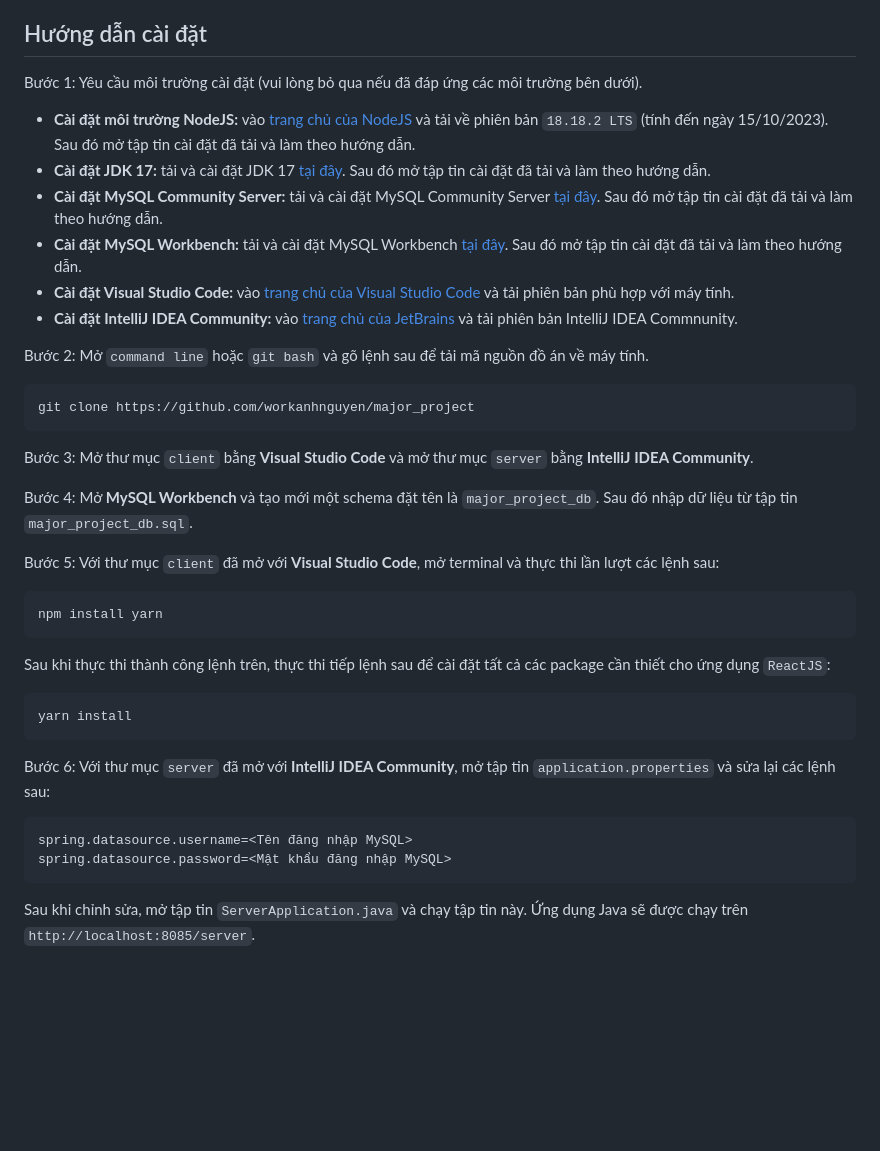
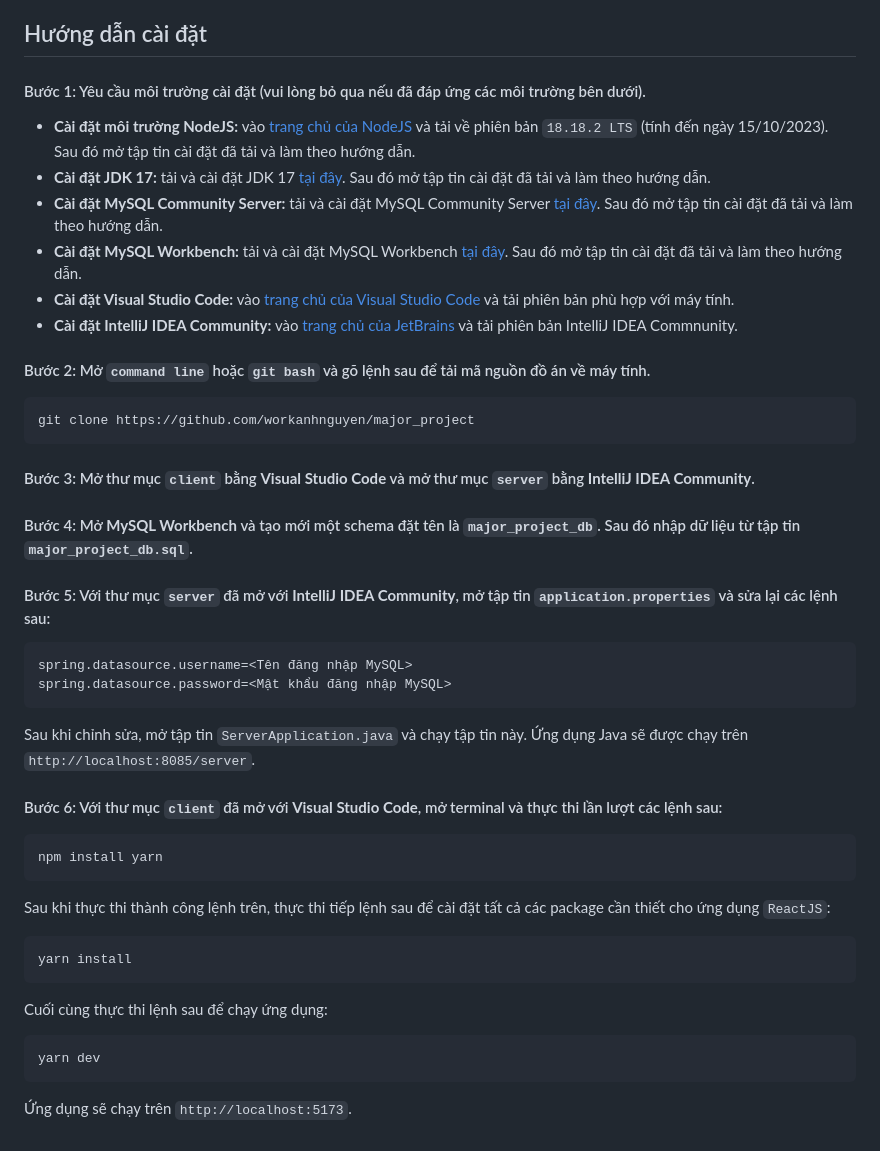
Before and after one commit to workanhnguyen/career_support, a Markdown page: README.md, the part around the change. Rendered like a GitHub page; blank space fills up the shorter version.

````diff
--- a/README.md
+++ b/README.md
@@ -3,7 +3,7 @@ Trong thời đại ngày nay, có rất nhiều ngành nghề ở nhiều lĩnh
 
 Để đáp ứng các yêu cầu trên, đề tài **"Phát triển hệ thống hướng nghiệp cho học sinh"** được đề xuất. Mục tiêu của đề tài này là xây dựng một hệ thống cho phép làm bài khảo sát, đánh giá mức độ phù hợp với các nhóm ngành nghề trên cơ sở lý thuyết “Bộ câu hỏi trắc nghiệm nghề nghiệp” của tiến sĩ tâm lý học người Mỹ - John L.Holland. Từ kết quả khảo sát có được, sẽ đưa ra thang điểm đánh giá mức độ phù hợp với từng nhóm lĩnh vực và các gợi ý về ngành nghề phù hợp.
 ## Hướng dẫn cài đặt
-Bước 1: Yêu cầu môi trường cài đặt (vui lòng bỏ qua nếu đã đáp ứng các môi trường bên dưới).
+#### Bước 1: Yêu cầu môi trường cài đặt (vui lòng bỏ qua nếu đã đáp ứng các môi trường bên dưới).
 * **Cài đặt môi trường NodeJS:** vào [trang chủ của NodeJS](https://nodejs.org) và tải về phiên bản `18.18.2 LTS` (tính đến ngày 15/10/2023). Sau đó mở tập tin cài đặt đã tải và làm theo hướng dẫn.
 * **Cài đặt JDK 17:** tải và cài đặt JDK 17 [tại đây](https://download.oracle.com/java/17/archive/jdk-17.0.8_windows-x64_bin.exe (sha256 )). Sau đó mở tập tin cài đặt đã tải và làm theo hướng dẫn.
 * **Cài đặt MySQL Community Server:** tải và cài đặt MySQL Community Server [tại đây](https://dev.mysql.com/get/Downloads/MySQL-8.1/mysql-8.1.0-winx64.msi). Sau đó mở tập tin cài đặt đã tải và làm theo hướng dẫn.
@@ -11,15 +11,22 @@ Bước 1: Yêu cầu môi trường cài đặt (vui lòng bỏ qua nếu đã
 * **Cài đặt Visual Studio Code:** vào [trang chủ của Visual Studio Code](https://code.visualstudio.com/download) và tải phiên bản phù hợp với máy tính.
 * **Cài đặt IntelliJ IDEA Community:** vào [trang chủ của JetBrains](https://www.jetbrains.com/idea/download/?section=windows) và tải phiên bản IntelliJ IDEA Commnunity.
 
-Bước 2: Mở `command line` hoặc `git bash` và gõ lệnh sau để tải mã nguồn đồ án về máy tính.
+#### Bước 2: Mở `command line` hoặc `git bash` và gõ lệnh sau để tải mã nguồn đồ án về máy tính.
 ```
 git clone https://github.com/workanhnguyen/major_project
 ```
-Bước 3: Mở thư mục `client` bằng **Visual Studio Code** và mở thư mục `server` bằng **IntelliJ IDEA Community**.
+#### Bước 3: Mở thư mục `client` bằng **Visual Studio Code** và mở thư mục `server` bằng **IntelliJ IDEA Community**.
 
-Bước 4: Mở **MySQL Workbench** và tạo mới một schema đặt tên là `major_project_db`. Sau đó nhập dữ liệu từ tập tin `major_project_db.sql`.
+#### Bước 4: Mở **MySQL Workbench** và tạo mới một schema đặt tên là `major_project_db`. Sau đó nhập dữ liệu từ tập tin `major_project_db.sql`.
 
-Bước 5: Với thư mục `client` đã mở với **Visual Studio Code**, mở terminal và thực thi lần lượt các lệnh sau:
+#### Bước 5: Với thư mục `server` đã mở với **IntelliJ IDEA Community**, mở tập tin `application.properties` và sửa lại các lệnh sau:
+```
+spring.datasource.username=<Tên đăng nhập MySQL>
+spring.datasource.password=<Mật khẩu đăng nhập MySQL>
+```
+Sau khi chỉnh sửa, mở tập tin `ServerApplication.java` và chạy tập tin này. Ứng dụng Java sẽ được chạy trên `http://localhost:8085/server`.
+
+#### Bước 6: Với thư mục `client` đã mở với **Visual Studio Code**, mở terminal và thực thi lần lượt các lệnh sau:
 ```
 npm install yarn
 ```
@@ -27,9 +34,8 @@ Sau khi thực thi thành công lệnh trên, thực thi tiếp lệnh sau để
 ```
 yarn install
 ```
-Bước 6: Với thư mục `server` đã mở với **IntelliJ IDEA Community**, mở tập tin `application.properties` và sửa lại các lệnh sau:
+Cuối cùng thực thi lệnh sau để chạy ứng dụng:
 ```
-spring.datasource.username=<Tên đăng nhập MySQL>
-spring.datasource.password=<Mật khẩu đăng nhập MySQL>
+yarn dev
 ```
-Sau khi chỉnh sửa, mở tập tin `ServerApplication.java` và chạy tập tin này. Ứng dụng Java sẽ được chạy trên `http://localhost:8085/server`.
+Ứng dụng sẽ chạy trên `http://localhost:5173`.
````
